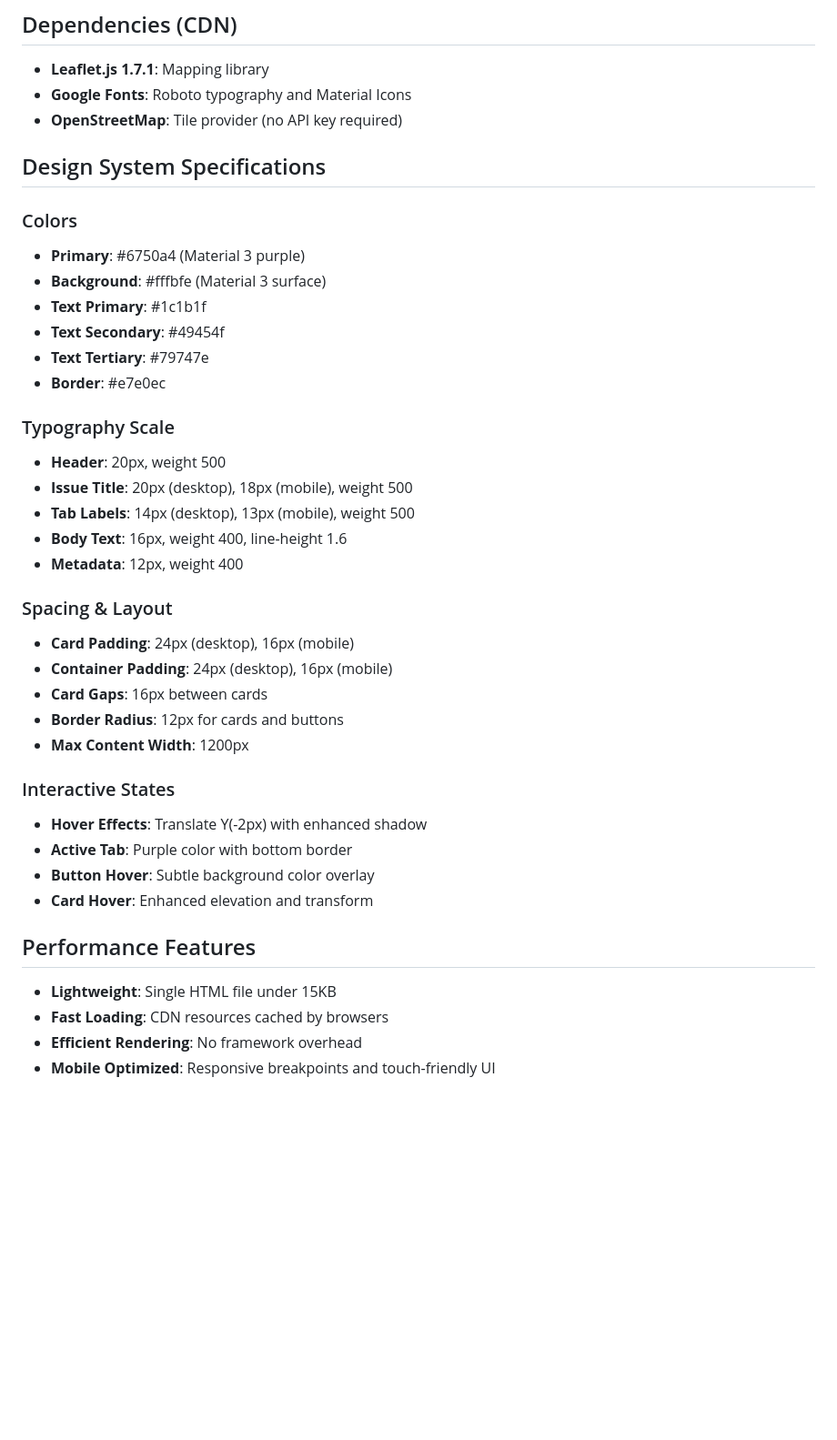
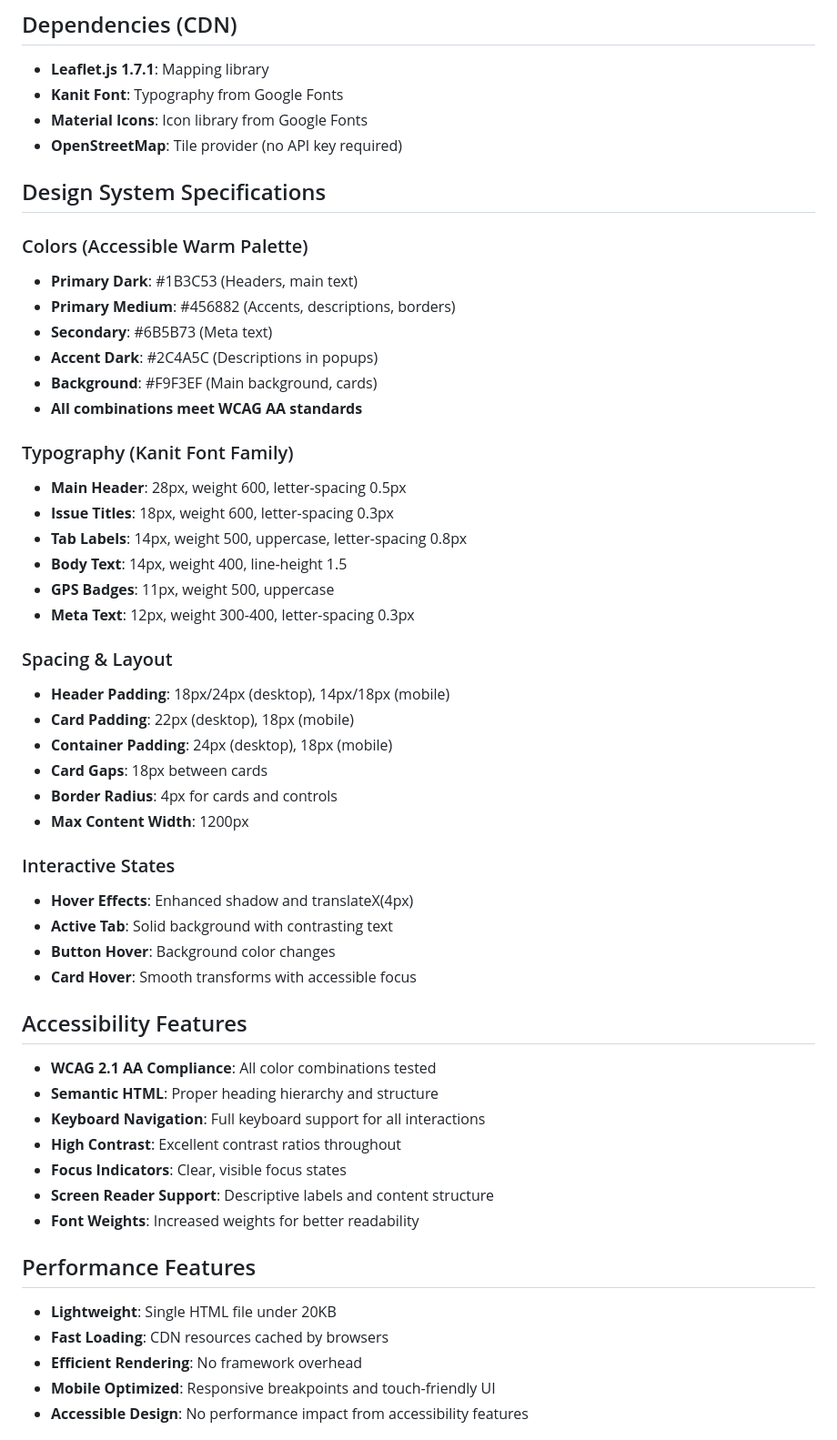
Before and after one commit to sigy/Karolin, a Markdown page: CLAUDE.md, the part around one of its changes. Shown at 91% size. Rendered like a GitHub page; blank space fills up the shorter version.

```diff
--- a/CLAUDE.md
+++ b/CLAUDE.md
@@ -114,42 +115,55 @@ The map is geographically bounded by these GPS coordinates with added gutter:
 
 ## Dependencies (CDN)
 - **Leaflet.js 1.7.1**: Mapping library
-- **Google Fonts**: Roboto typography and Material Icons
+- **Kanit Font**: Typography from Google Fonts
+- **Material Icons**: Icon library from Google Fonts
 - **OpenStreetMap**: Tile provider (no API key required)
 
 ## Design System Specifications
 
-### Colors
-- **Primary**: #6750a4 (Material 3 purple)
-- **Background**: #fffbfe (Material 3 surface)
-- **Text Primary**: #1c1b1f
-- **Text Secondary**: #49454f
-- **Text Tertiary**: #79747e
-- **Border**: #e7e0ec
+### Colors (Accessible Warm Palette)
+- **Primary Dark**: #1B3C53 (Headers, main text)
+- **Primary Medium**: #456882 (Accents, descriptions, borders)
+- **Secondary**: #6B5B73 (Meta text)
+- **Accent Dark**: #2C4A5C (Descriptions in popups)
+- **Background**: #F9F3EF (Main background, cards)
+- **All combinations meet WCAG AA standards**
 
-### Typography Scale
-- **Header**: 20px, weight 500
-- **Issue Title**: 20px (desktop), 18px (mobile), weight 500
-- **Tab Labels**: 14px (desktop), 13px (mobile), weight 500
-- **Body Text**: 16px, weight 400, line-height 1.6
-- **Metadata**: 12px, weight 400
+### Typography (Kanit Font Family)
+- **Main Header**: 28px, weight 600, letter-spacing 0.5px
+- **Issue Titles**: 18px, weight 600, letter-spacing 0.3px
+- **Tab Labels**: 14px, weight 500, uppercase, letter-spacing 0.8px
+- **Body Text**: 14px, weight 400, line-height 1.5
+- **GPS Badges**: 11px, weight 500, uppercase
+- **Meta Text**: 12px, weight 300-400, letter-spacing 0.3px
 
 ### Spacing & Layout
-- **Card Padding**: 24px (desktop), 16px (mobile)
-- **Container Padding**: 24px (desktop), 16px (mobile)
-- **Card Gaps**: 16px between cards
-- **Border Radius**: 12px for cards and buttons
+- **Header Padding**: 18px/24px (desktop), 14px/18px (mobile)
+- **Card Padding**: 22px (desktop), 18px (mobile)
+- **Container Padding**: 24px (desktop), 18px (mobile)
+- **Card Gaps**: 18px between cards
+- **Border Radius**: 4px for cards and controls
 - **Max Content Width**: 1200px
 
 ### Interactive States
-- **Hover Effects**: Translate Y(-2px) with enhanced shadow
-- **Active Tab**: Purple color with bottom border
-- **Button Hover**: Subtle background color overlay
-- **Card Hover**: Enhanced elevation and transform
+- **Hover Effects**: Enhanced shadow and translateX(4px)
+- **Active Tab**: Solid background with contrasting text
+- **Button Hover**: Background color changes
+- **Card Hover**: Smooth transforms with accessible focus
+
+## Accessibility Features
+- **WCAG 2.1 AA Compliance**: All color combinations tested
+- **Semantic HTML**: Proper heading hierarchy and structure
+- **Keyboard Navigation**: Full keyboard support for all interactions
+- **High Contrast**: Excellent contrast ratios throughout
+- **Focus Indicators**: Clear, visible focus states
+- **Screen Reader Support**: Descriptive labels and content structure
+- **Font Weights**: Increased weights for better readability
 
 ## Performance Features
-- **Lightweight**: Single HTML file under 15KB
+- **Lightweight**: Single HTML file under 20KB
 - **Fast Loading**: CDN resources cached by browsers
 - **Efficient Rendering**: No framework overhead
 - **Mobile Optimized**: Responsive breakpoints and touch-friendly UI
+- **Accessible Design**: No performance impact from accessibility features
 
```
Also changed, not shown: other parts of CLAUDE.md (+54 -44 lines).
